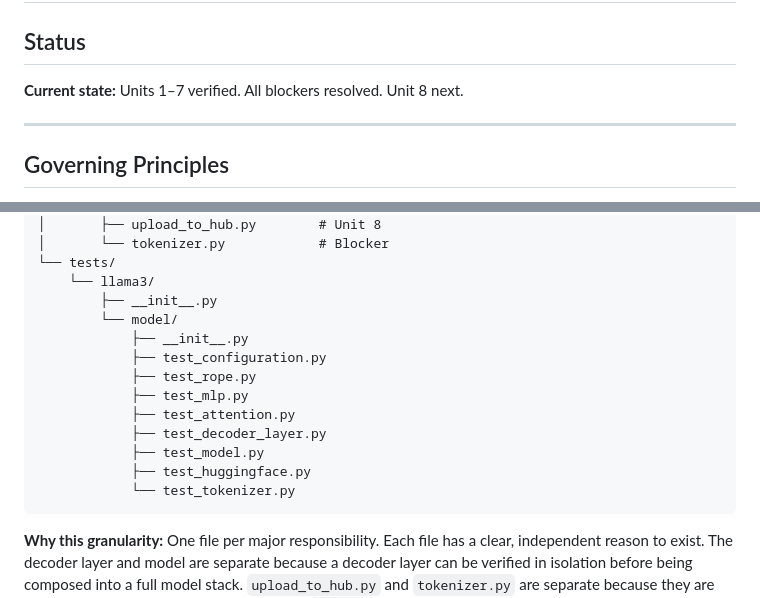
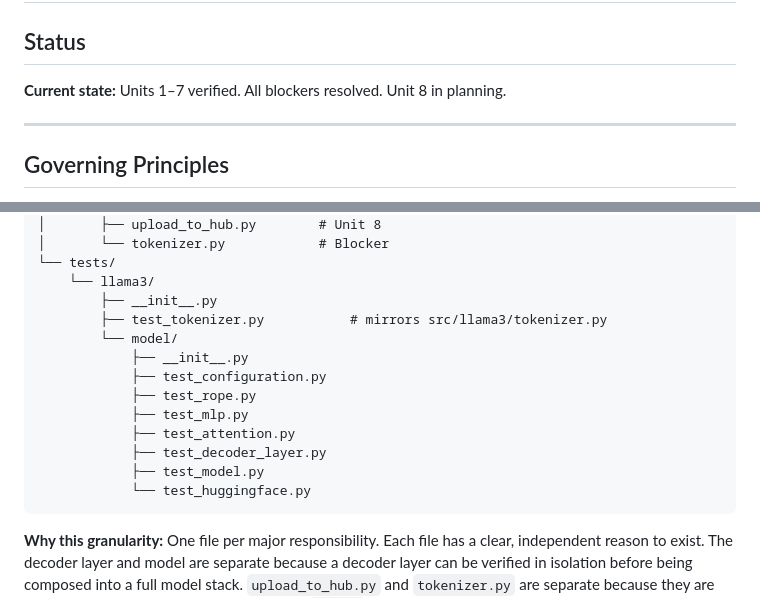
Before and after one commit to smithblack-0/advanced-transformers-lib, a Markdown page: plan.md, 2 parts joined by grey strips. GitHub-like rendering.

Commit message:
Update plan: fix test structure diagram, mark Unit 8 back to in-planning
Co-Authored-By: Claude Sonnet 4.6 <noreply@anthropic.com>

````diff
--- a/plan.md
+++ b/plan.md
@@ -1,7 +1,7 @@
 # Implementation Plan: advanced-transformers-lib — Llama 3 Baseline
 
 ## Status
-**Current state:** Units 1–7 verified. All blockers resolved. Unit 8 next.
+**Current state:** Units 1–7 verified. All blockers resolved. Unit 8 in planning.
 
 ---
 
@@ -111,6 +111,7 @@ advanced-transformers-lib/
 └── tests/
     └── llama3/
         ├── __init__.py
+        ├── test_tokenizer.py           # mirrors src/llama3/tokenizer.py
         └── model/
             ├── __init__.py
             ├── test_configuration.py
@@ -119,8 +120,7 @@ advanced-transformers-lib/
             ├── test_attention.py
             ├── test_decoder_layer.py
             ├── test_model.py
-            ├── test_huggingface.py
-            └── test_tokenizer.py
+            └── test_huggingface.py
 ```
 
 **Why this granularity:** One file per major responsibility. Each file has a clear, independent reason
````
